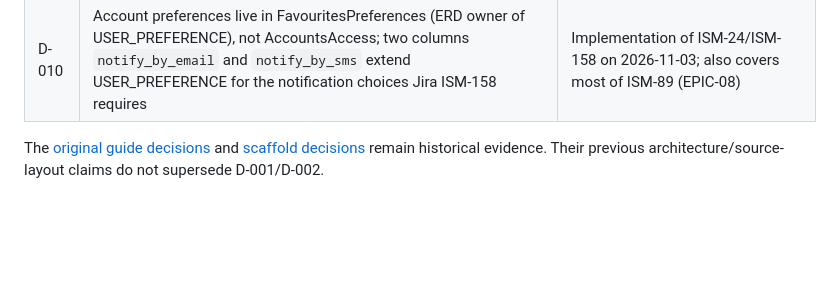
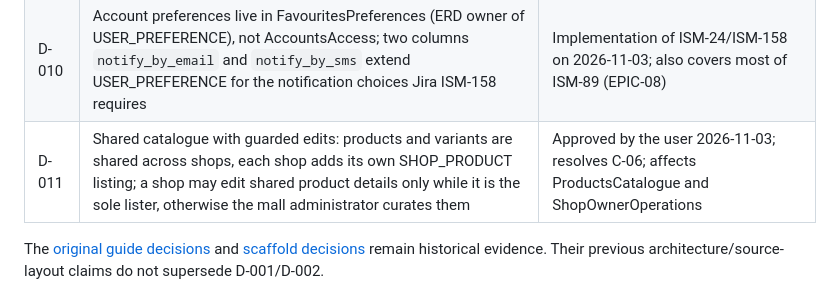
Before and after one commit to A-Niyamul-Kabir-Sajid/Integrated-Smart-Mall, a Markdown page: DOCS/DECISIONS.md, the part around the change. Drawn GitHub-style; blank space fills up the shorter version.

```diff
--- a/DOCS/DECISIONS.md
+++ b/DOCS/DECISIONS.md
@@ -14,6 +14,7 @@ Recorded 2026-10-06. This log distinguishes explicit user selections from docume
 | D-008 | Identity: Laravel's `users` table is the physical APP_USER; Laravel database sessions replace AUTH_SESSION (see mapping below) | Approved by the user 2026-11-03; resolves C-05; affects AccountsAccess and every module referencing users |
 | D-009 | SharedPlatform owns two tables outside the ERD: `notifications` (in-app notifications) and `audit_logs` (append-only audit trail); actor/notifiable ids are strings without foreign keys | Approved by the user 2026-11-03; required by the shared-platform guide and Jira ISM-14/ISM-15 |
 | D-010 | Account preferences live in FavouritesPreferences (ERD owner of USER_PREFERENCE), not AccountsAccess; two columns `notify_by_email` and `notify_by_sms` extend USER_PREFERENCE for the notification choices Jira ISM-158 requires | Implementation of ISM-24/ISM-158 on 2026-11-03; also covers most of ISM-89 (EPIC-08) |
+| D-011 | Shared catalogue with guarded edits: products and variants are shared across shops, each shop adds its own SHOP_PRODUCT listing; a shop may edit shared product details only while it is the sole lister, otherwise the mall administrator curates them | Approved by the user 2026-11-03; resolves C-06; affects ProductsCatalogue and ShopOwnerOperations |
 
 The [original guide decisions](archive/project-guide/docs/DECISIONS.md) and [scaffold decisions](references/functional/DOC/project/DECISIONS.md) remain historical evidence. Their previous architecture/source-layout claims do not supersede D-001/D-002.
 
```
Also changed, not shown: DOCS/CONFLICTS.md (+1 -1 lines).
